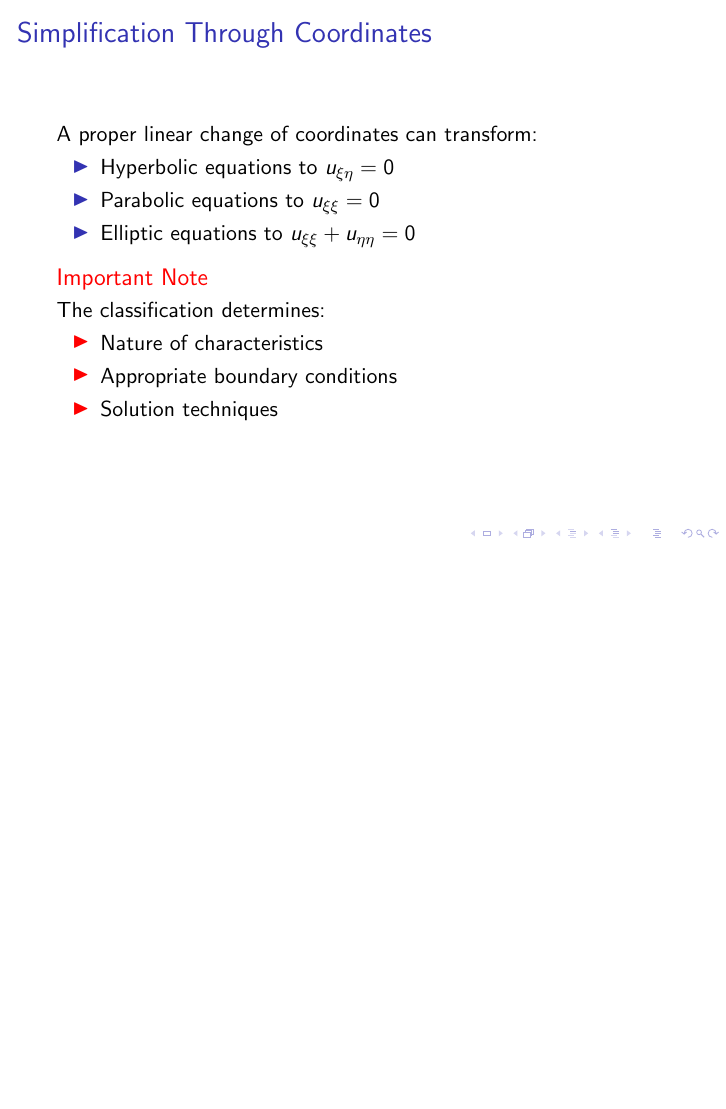
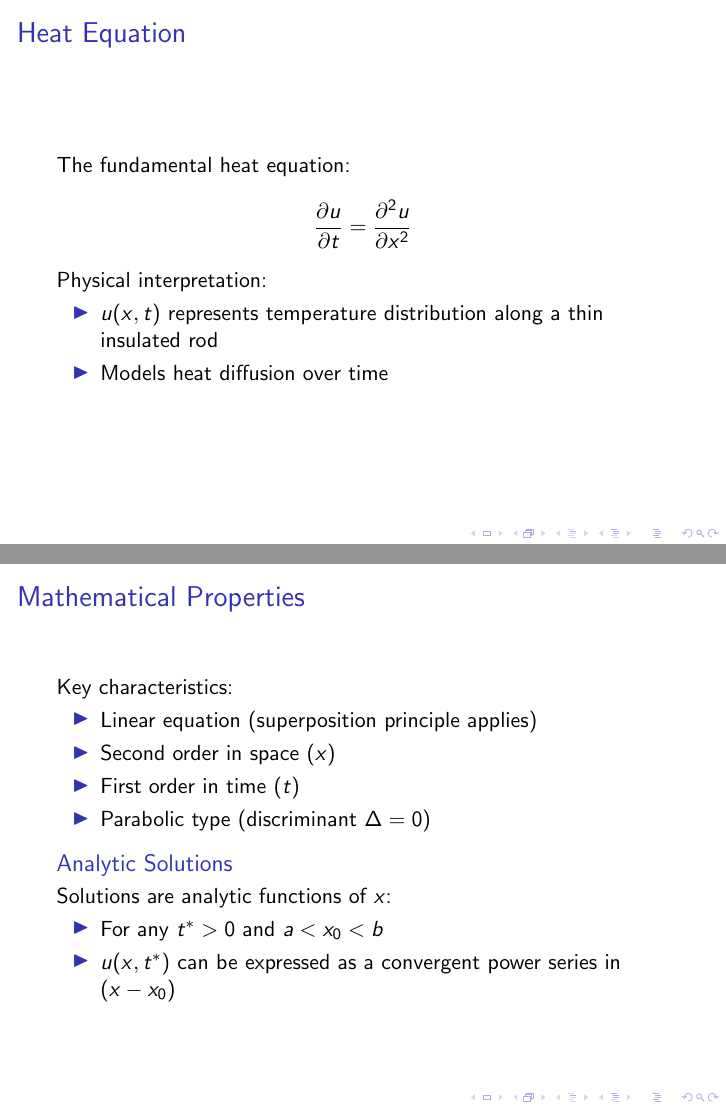
Before and after one commit to julihocc/itesm-ma2008b-notes, LaTeX slides (period-03/week-01/w301.tex): page 14 of 14 before the commit and pages 15 and 16 of 17 after it, the two joined at a grey line, the shorter picture padded with empty space. Compiled offline with pdfLaTeX.

Commit message:
Add Heat Equation Analysis section with key properties and financial interpretations

```diff
--- a/period-03/week-01/w301.tex
+++ b/period-03/week-01/w301.tex
@@ -215,3 +215,36 @@
     \end{alertblock}
 \end{frame}
 
+
+\section{Heat Equation Analysis}
+
+\begin{frame}{Heat Equation}
+    The fundamental heat equation:
+    \[
+    \frac{\partial u}{\partial t} = \frac{\partial^2 u}{\partial x^2}
+    \]
+
+    Physical interpretation:
+    \begin{itemize}
+        \item $u(x,t)$ represents temperature distribution along a thin insulated rod
+        \item Models heat diffusion over time
+    \end{itemize}
+\end{frame}
+
+\begin{frame}{Mathematical Properties}
+    Key characteristics:
+    \begin{itemize}
+        \item Linear equation (superposition principle applies)
+        \item Second order in space ($x$)
+        \item First order in time ($t$)
+        \item Parabolic type (discriminant $\Delta = 0$)
+    \end{itemize}
+
+    \begin{block}{Analytic Solutions}
+        Solutions are analytic functions of $x$:
+        \begin{itemize}
+            \item For any $t^* > 0$ and $a < x_0 < b$
+            \item $u(x,t^*)$ can be expressed as a convergent power series in $(x-x_0)$
+        \end{itemize}
+    \end{block}
+\end{frame}
```
Also changed, not shown: period-03/week-01/w301.pdf, period-03/week-01/w301.tex (18 more changed lines), 1 other file.
